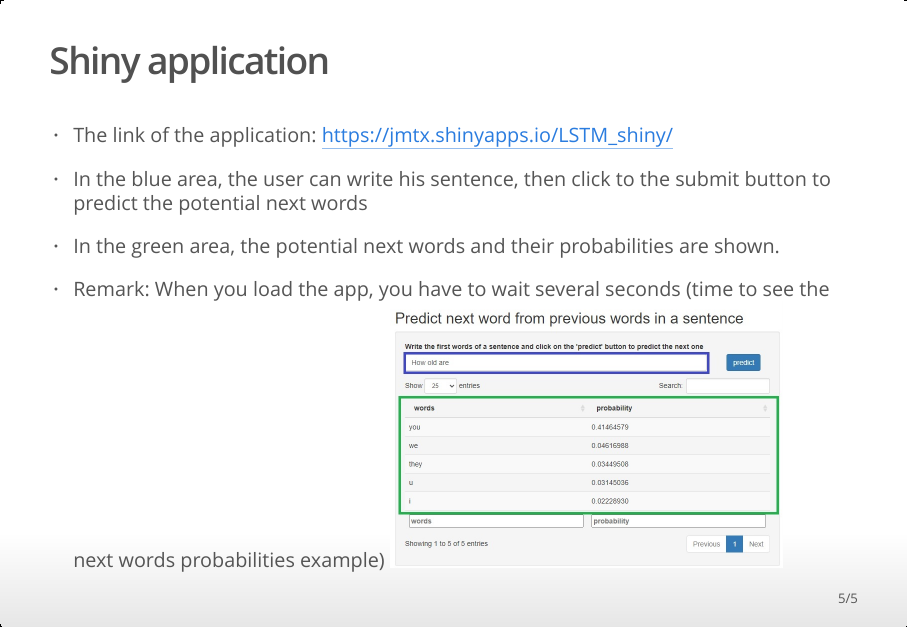
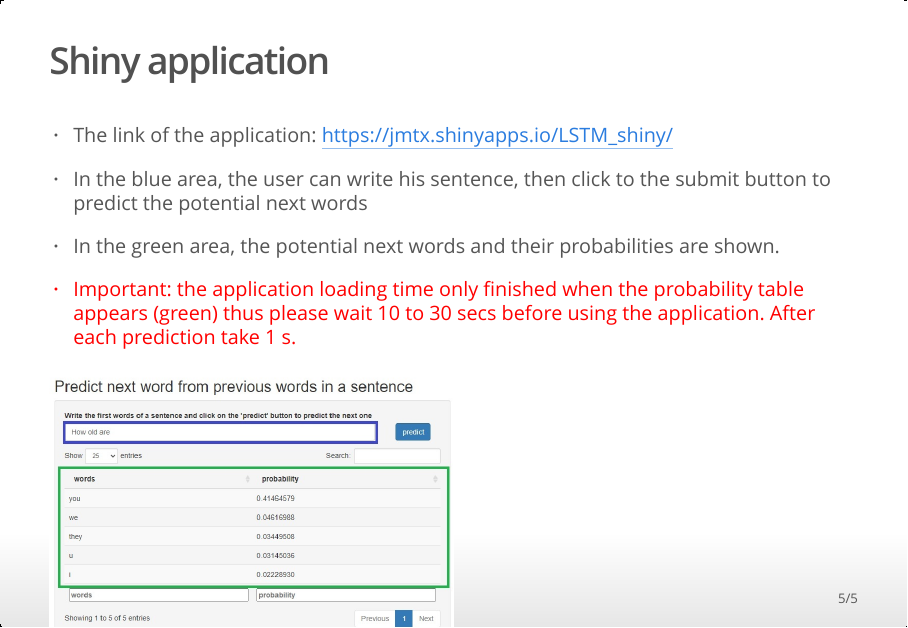
Before and after one commit to JMTX/SHINY_LSTM, an R Markdown document (capstone_LSTM.Rmd): page 5 of 5. The pictures show the output file capstone_LSTM.html that the author committed with the source, opened offline.

Commit message:
change a remark about application loading time in presentation files

```diff
--- a/capstone_LSTM.Rmd
+++ b/capstone_LSTM.Rmd
@@ -51,7 +51,11 @@ knitr::opts_chunk$set(echo = FALSE)
 
 - In the green area, the potential next words and their probabilities are shown.
 
-- Remark: When you load the app, you have to wait several seconds (time to see the next words probabilities example)
+<font color="red">
+
+- Important: the application loading time only finished when the probability table appears (green) thus please wait 10 to 30 secs before using the application. After each prediction take 1 s.
+
+</font></font>
 ![](./figures/shiny_LSTM.jpg){width=50%}
 
 
```
Also changed, not shown: capstone_LSTM.html.
